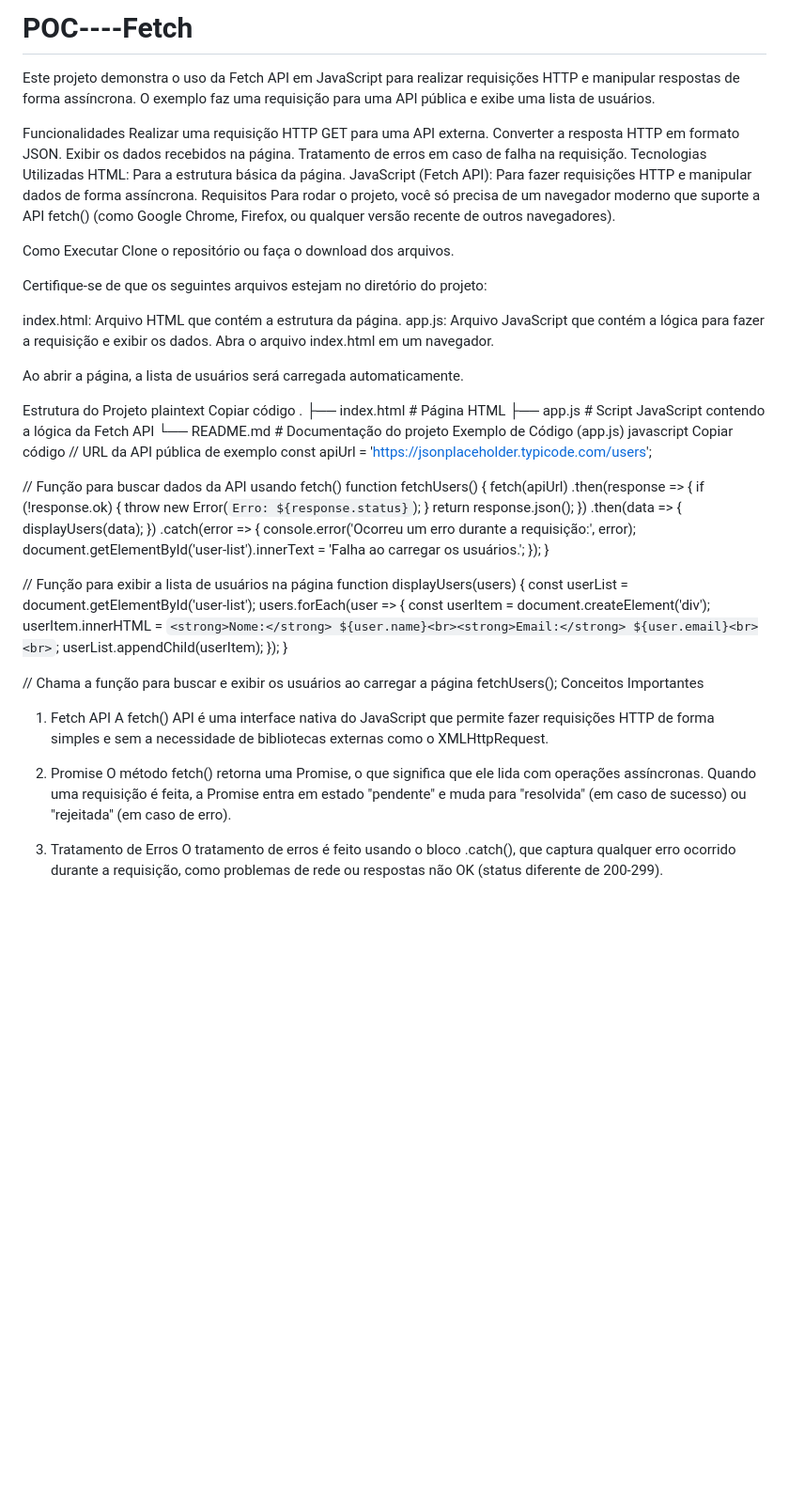
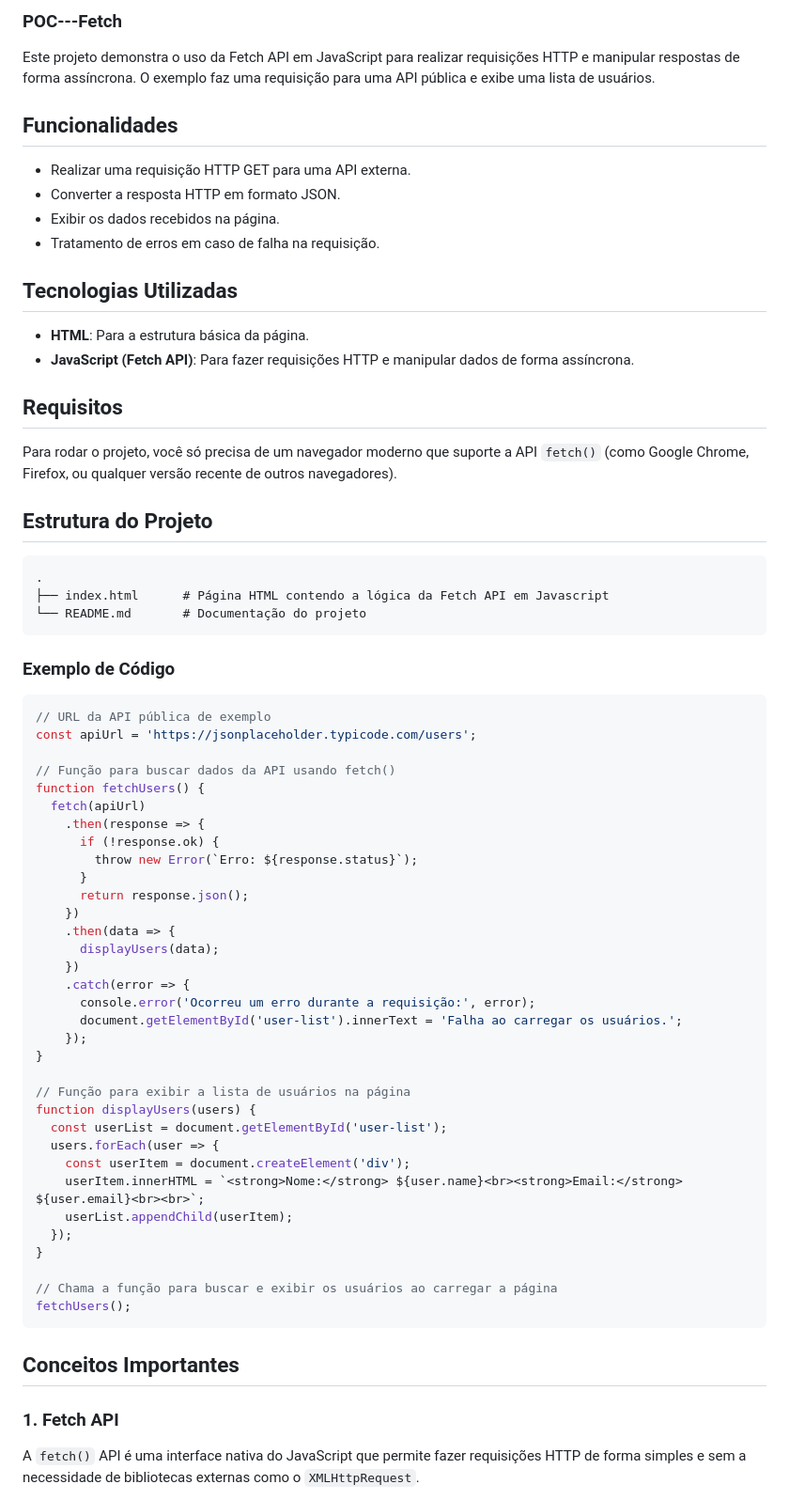
Before and after one commit to DevLuppi/POC----Fetch-Faculdade, a Markdown page: README.md, the part around the change printed below. Shown: that part at 94% size. Rendered like a GitHub page; blank space fills up the shorter version.

````diff
--- a/README.md
+++ b/README.md
@@ -1,39 +1,34 @@
-# POC----Fetch
+### POC---Fetch
 
 Este projeto demonstra o uso da Fetch API em JavaScript para realizar requisições HTTP e manipular respostas de forma assíncrona. O exemplo faz uma requisição para uma API pública e exibe uma lista de usuários.
 
-Funcionalidades
-Realizar uma requisição HTTP GET para uma API externa.
-Converter a resposta HTTP em formato JSON.
-Exibir os dados recebidos na página.
-Tratamento de erros em caso de falha na requisição.
-Tecnologias Utilizadas
-HTML: Para a estrutura básica da página.
-JavaScript (Fetch API): Para fazer requisições HTTP e manipular dados de forma assíncrona.
-Requisitos
-Para rodar o projeto, você só precisa de um navegador moderno que suporte a API fetch() (como Google Chrome, Firefox, ou qualquer versão recente de outros navegadores).
+## Funcionalidades
 
-Como Executar
-Clone o repositório ou faça o download dos arquivos.
+- Realizar uma requisição HTTP GET para uma API externa.
+- Converter a resposta HTTP em formato JSON.
+- Exibir os dados recebidos na página.
+- Tratamento de erros em caso de falha na requisição.
 
-Certifique-se de que os seguintes arquivos estejam no diretório do projeto:
+## Tecnologias Utilizadas
 
-index.html: Arquivo HTML que contém a estrutura da página.
-app.js: Arquivo JavaScript que contém a lógica para fazer a requisição e exibir os dados.
-Abra o arquivo index.html em um navegador.
+- **HTML**: Para a estrutura básica da página.
+- **JavaScript (Fetch API)**: Para fazer requisições HTTP e manipular dados de forma assíncrona.
 
-Ao abrir a página, a lista de usuários será carregada automaticamente.
+## Requisitos
 
-Estrutura do Projeto
-plaintext
-Copiar código
+Para rodar o projeto, você só precisa de um navegador moderno que suporte a API `fetch()` (como Google Chrome, Firefox, ou qualquer versão recente de outros navegadores).
+
+## Estrutura do Projeto
+
+```plaintext
 .
-├── index.html      # Página HTML
-├── app.js          # Script JavaScript contendo a lógica da Fetch API
+├── index.html      # Página HTML contendo a lógica da Fetch API em Javascript
 └── README.md       # Documentação do projeto
-Exemplo de Código (app.js)
-javascript
-Copiar código
+```
+
+### Exemplo de Código
+
+```javascript
 // URL da API pública de exemplo
 const apiUrl = 'https://jsonplaceholder.typicode.com/users';
 
@@ -67,13 +62,10 @@ function displayUsers(users) {
 
 // Chama a função para buscar e exibir os usuários ao carregar a página
 fetchUsers();
-Conceitos Importantes
-1. Fetch API
-A fetch() API é uma interface nativa do JavaScript que permite fazer requisições HTTP de forma simples e sem a necessidade de bibliotecas externas como o XMLHttpRequest.
+```
 
-2. Promise
-O método fetch() retorna uma Promise, o que significa que ele lida com operações assíncronas. Quando uma requisição é feita, a Promise entra em estado "pendente" e muda para "resolvida" (em caso de sucesso) ou "rejeitada" (em caso de erro).
+## Conceitos Importantes
 
-3. Tratamento de Erros
-O tratamento de erros é feito usando o bloco .catch(), que captura qualquer erro ocorrido durante a requisição, como problemas de rede ou respostas não OK (status diferente de 200-299).
+### 1. **Fetch API**
+A `fetch()` API é uma interface nativa do JavaScript que permite fazer requisições HTTP de forma simples e sem a necessidade de bibliotecas externas como o `XMLHttpRequest`.
 
````
Also changed, not shown: other parts of README.md (+11 -6 lines).
